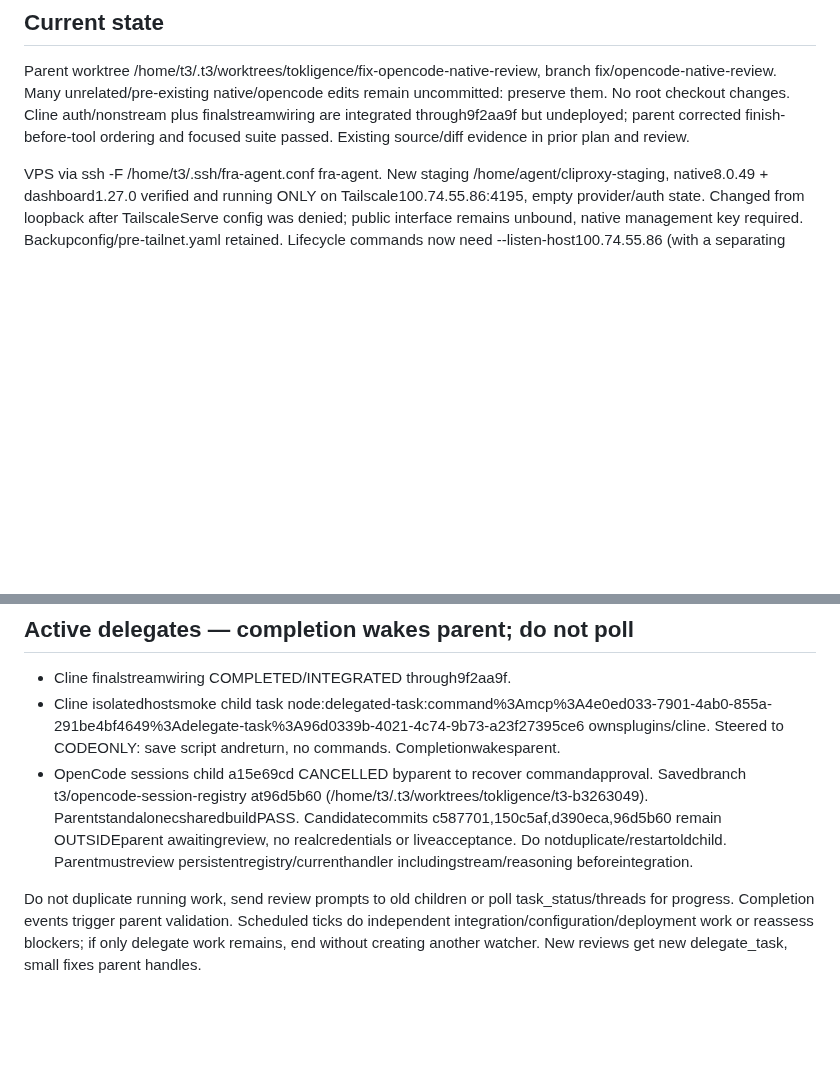
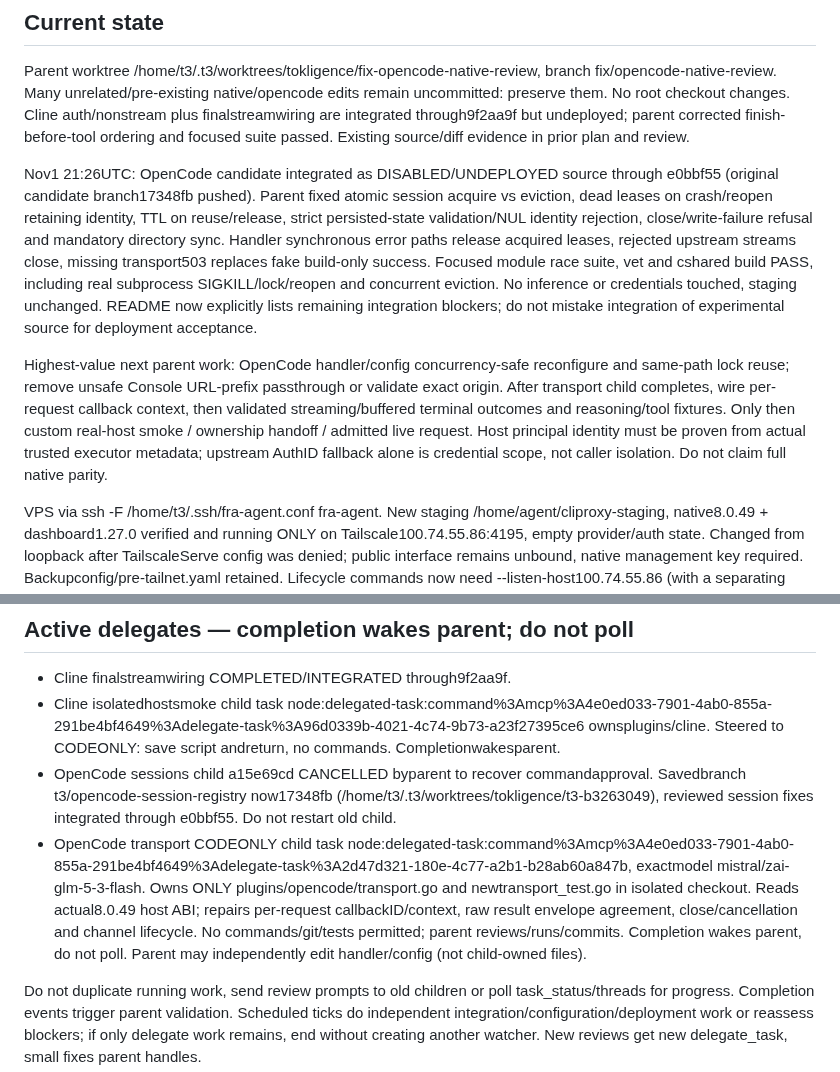
Before and after one commit to anschmieg/tokligence-gateway, a Markdown page: docs/design/gateway-mvp-overnight.md, 2 parts joined by grey strips. Rendered like a GitHub page; blank space fills up the shorter version.

Commit message:
docs: record session recovery fixes and bounded transport handoff

```diff
--- a/docs/design/gateway-mvp-overnight.md
+++ b/docs/design/gateway-mvp-overnight.md
@@ -10,6 +10,10 @@ Read this checkpoint, the latest main plan/runbook and git status. Reassess orig
 
 Parent worktree /home/t3/.t3/worktrees/tokligence/fix-opencode-native-review, branch fix/opencode-native-review. Many unrelated/pre-existing native/opencode edits remain uncommitted: preserve them. No root checkout changes. Cline auth/nonstream plus finalstreamwiring are integrated through9f2aa9f but undeployed; parent corrected finish-before-tool ordering and focused suite passed. Existing source/diff evidence in prior plan and review.
 
+Nov1 21:26UTC: OpenCode candidate integrated as DISABLED/UNDEPLOYED source through e0bbf55 (original candidate branch17348fb pushed). Parent fixed atomic session acquire vs eviction, dead leases on crash/reopen retaining identity, TTL on reuse/release, strict persisted-state validation/NUL identity rejection, close/write-failure refusal and mandatory directory sync. Handler synchronous error paths release acquired leases, rejected upstream streams close, missing transport503 replaces fake build-only success. Focused module race suite, vet and cshared build PASS, including real subprocess SIGKILL/lock/reopen and concurrent eviction. No inference or credentials touched, staging unchanged. README now explicitly lists remaining integration blockers; do not mistake integration of experimental source for deployment acceptance.
+
+Highest-value next parent work: OpenCode handler/config concurrency-safe reconfigure and same-path lock reuse; remove unsafe Console URL-prefix passthrough or validate exact origin. After transport child completes, wire per-request callback context, then validated streaming/buffered terminal outcomes and reasoning/tool fixtures. Only then custom real-host smoke / ownership handoff / admitted live request. Host principal identity must be proven from actual trusted executor metadata; upstream AuthID fallback alone is credential scope, not caller isolation. Do not claim full native parity.
+
 VPS via ssh -F /home/t3/.ssh/fra-agent.conf fra-agent. New staging /home/agent/cliproxy-staging, native8.0.49 + dashboard1.27.0 verified and running ONLY on Tailscale100.74.55.86:4195, empty provider/auth state. Changed from loopback after TailscaleServe config was denied; public interface remains unbound, native management key required. Backupconfig/pre-tailnet.yaml retained. Lifecycle commands now need --listen-host100.74.55.86 (with a separating space). Bootstrap/lifecycle under staging/cli-proxy-api/. Quick smoke already passed; don't repeat core matrices. Provider templates and migration map exist; historical free-model IDs need catalog validation before use. Native dashboard and HTTPhealth reachable from parent overtailnet; unauthenticated/v0/management/auth-files401, authenticatedv0credentiallisting200(empty) andv8config200, pinned dashboardhash200. ActualT3UIconnection stillunverified; publicT3source showsusagehub is usage-only andusesv0api-call; inferenceroutingconfiguredseparately. Do nottriggerproviderusageprobes/resetcredits duringconnectivitychecks.
 
 Existing OpenCode staging /home/agent/tokligence-staging worker4187/gateway4190 is separate. Secondary OAuth exclusively owns refresh there; primary production untouched. Never copy/reseed live OAuth DB or restore /data/tokligence/zen/secondary-oauth.json, create second refresh owner or change account/IP/auth lane to compensate for rejection. Private env/key files never printed. One unplanned Cline fake-token external call occurred during child test and is documented; no successful live acceptance.
@@ -20,7 +24,8 @@ OpenCode last actual429 Nov1 10:10UTC, request01a19696-b57a-7399-bbb8-67cd26f772
 
 - Cline finalstreamwiring COMPLETED/INTEGRATED through9f2aa9f.
 - Cline isolatedhostsmoke child task node:delegated-task:command%3Amcp%3A4e0ed033-7901-4ab0-855a-291be4bf4649%3Adelegate-task%3A96d0339b-4021-4c74-9b73-a23f27395ce6 ownsplugins/cline. Steered to CODEONLY: save script andreturn, no commands. Completionwakesparent.
-- OpenCode sessions child a15e69cd CANCELLED byparent to recover commandapproval. Savedbranch t3/opencode-session-registry at96d5b60 (/home/t3/.t3/worktrees/tokligence/t3-b3263049). ParentstandalonecsharedbuildPASS. Candidatecommits c587701,150c5af,d390eca,96d5b60 remain OUTSIDEparent awaitingreview, no realcredentials or liveacceptance. Do notduplicate/restartoldchild. Parentmustreview persistentregistry/currenthandler includingstream/reasoning beforeintegration.
+- OpenCode sessions child a15e69cd CANCELLED byparent to recover commandapproval. Savedbranch t3/opencode-session-registry now17348fb (/home/t3/.t3/worktrees/tokligence/t3-b3263049), reviewed session fixes integrated through e0bbf55. Do not restart old child.
+- OpenCode transport CODEONLY child task node:delegated-task:command%3Amcp%3A4e0ed033-7901-4ab0-855a-291be4bf4649%3Adelegate-task%3A2d47d321-180e-4c77-a2b1-b28ab60a847b, exactmodel mistral/zai-glm-5-3-flash. Owns ONLY plugins/opencode/transport.go and newtransport_test.go in isolated checkout. Reads actual8.0.49 host ABI; repairs per-request callbackID/context, raw result envelope agreement, close/cancellation and channel lifecycle. No commands/git/tests permitted; parent reviews/runs/commits. Completion wakes parent, do not poll. Parent may independently edit handler/config (not child-owned files).
 
 Do not duplicate running work, send review prompts to old children or poll task_status/threads for progress. Completion events trigger parent validation. Scheduled ticks do independent integration/configuration/deployment work or reassess blockers; if only delegate work remains, end without creating another watcher. New reviews get new delegate_task, small fixes parent handles.
 
```
